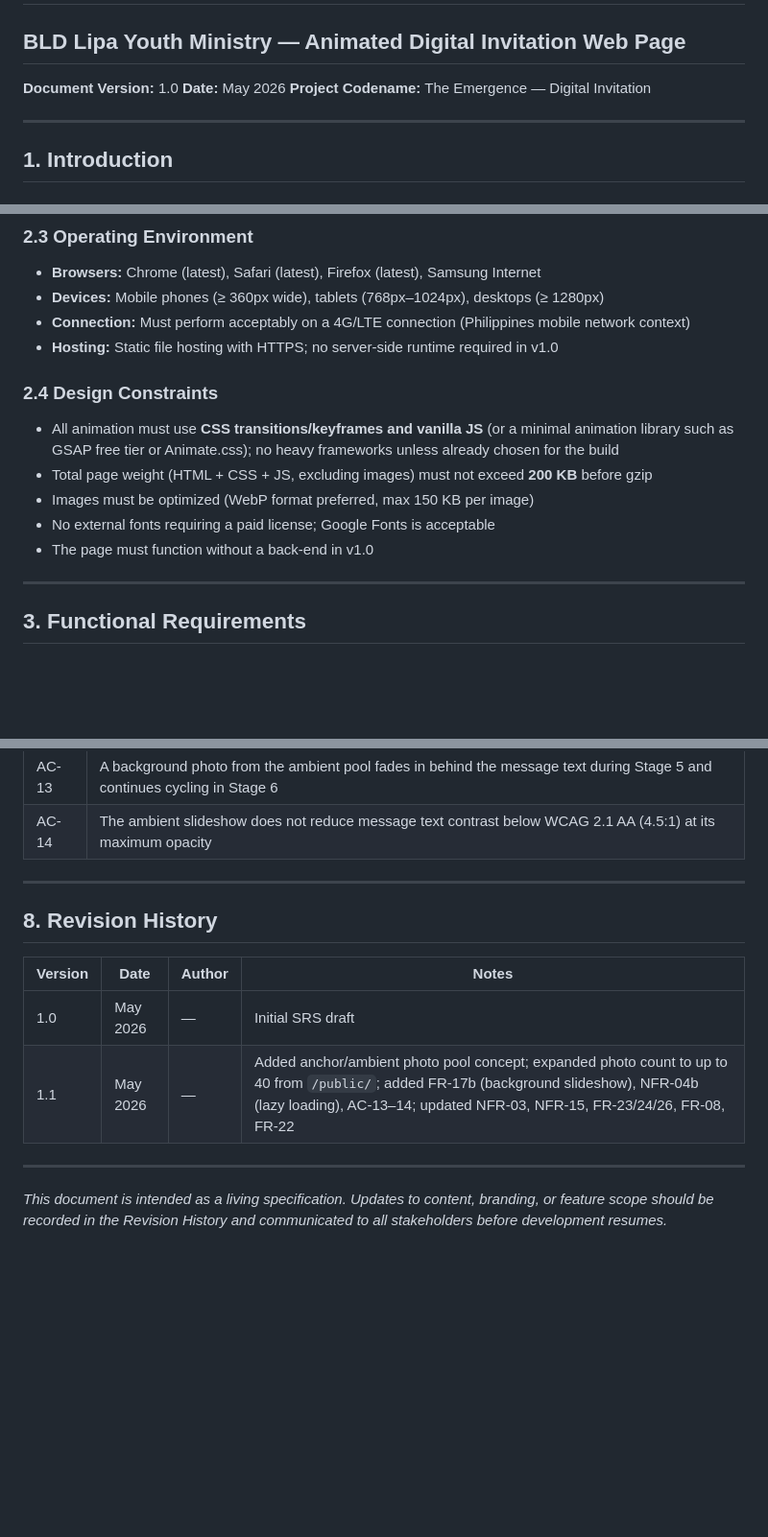
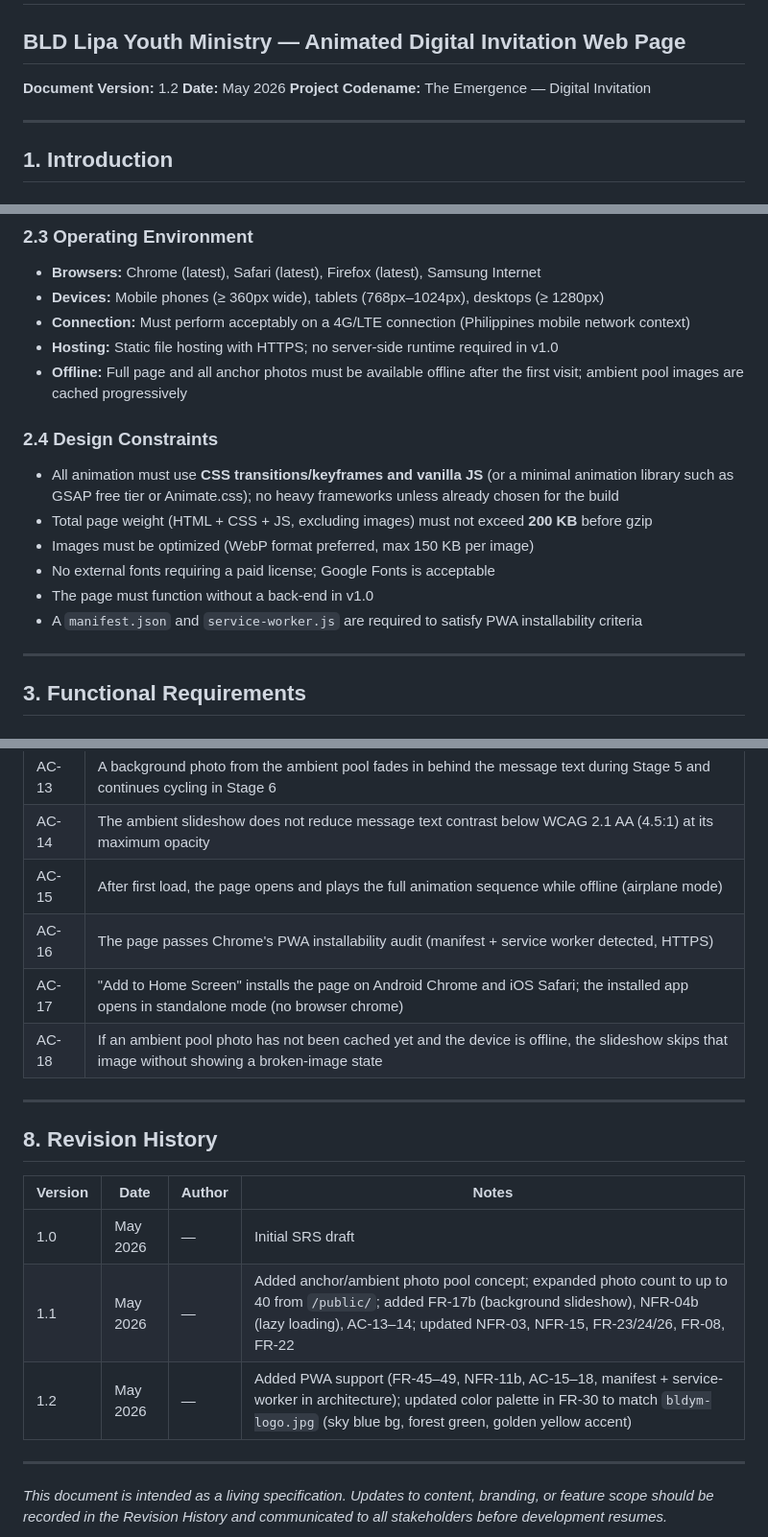
Before and after one commit to luisantonioj/bld-emergence, a Markdown page: emergence_srs.md, 3 parts joined by grey strips. Shown at 96% size. Rendered like a GitHub page; blank space fills up the shorter version.

```diff
--- a/emergence_srs.md
+++ b/emergence_srs.md
@@ -2,7 +2,7 @@
 
 ## BLD Lipa Youth Ministry — Animated Digital Invitation Web Page
 
-**Document Version:** 1.0
+**Document Version:** 1.2
 **Date:** May 2026
 **Project Codename:** The Emergence — Digital Invitation
 
@@ -70,6 +71,7 @@ The page is a standalone front-end artifact. It requires no server-side processi
 - **Devices:** Mobile phones (≥ 360px wide), tablets (768px–1024px), desktops (≥ 1280px)
 - **Connection:** Must perform acceptably on a 4G/LTE connection (Philippines mobile network context)
 - **Hosting:** Static file hosting with HTTPS; no server-side runtime required in v1.0
+- **Offline:** Full page and all anchor photos must be available offline after the first visit; ambient pool images are cached progressively
 
 ### 2.4 Design Constraints
 
@@ -78,6 +80,7 @@ The page is a standalone front-end artifact. It requires no server-side processi
 - Images must be optimized (WebP format preferred, max 150 KB per image)
 - No external fonts requiring a paid license; Google Fonts is acceptable
 - The page must function without a back-end in v1.0
+- A `manifest.json` and `service-worker.js` are required to satisfy PWA installability criteria
 
 ---
 
@@ -313,6 +351,10 @@ The following fields must be populated by the BLD Lipa Youth Ministry coordinato
 | AC-12 | Event details can be updated in ≤ 5 minutes by editing `config.js` alone                                    |
 | AC-13 | A background photo from the ambient pool fades in behind the message text during Stage 5 and continues cycling in Stage 6 |
 | AC-14 | The ambient slideshow does not reduce message text contrast below WCAG 2.1 AA (4.5:1) at its maximum opacity |
+| AC-15 | After first load, the page opens and plays the full animation sequence while offline (airplane mode) |
+| AC-16 | The page passes Chrome's PWA installability audit (manifest + service worker detected, HTTPS) |
+| AC-17 | "Add to Home Screen" installs the page on Android Chrome and iOS Safari; the installed app opens in standalone mode (no browser chrome) |
+| AC-18 | If an ambient pool photo has not been cached yet and the device is offline, the slideshow skips that image without showing a broken-image state |
 
 ---
 
@@ -322,6 +364,7 @@ The following fields must be populated by the BLD Lipa Youth Ministry coordinato
 | ------- | -------- | ------ | ----------------- |
 | 1.0     | May 2026 | —      | Initial SRS draft |
 | 1.1     | May 2026 | —      | Added anchor/ambient photo pool concept; expanded photo count to up to 40 from `/public/`; added FR-17b (background slideshow), NFR-04b (lazy loading), AC-13–14; updated NFR-03, NFR-15, FR-23/24/26, FR-08, FR-22 |
+| 1.2     | May 2026 | —      | Added PWA support (FR-45–49, NFR-11b, AC-15–18, manifest + service-worker in architecture); updated color palette in FR-30 to match `bldym-logo.jpg` (sky blue bg, forest green, golden yellow accent) |
 
 ---
 
```
Also changed, not shown: other parts of emergence_srs.md (+38 -2 lines).
